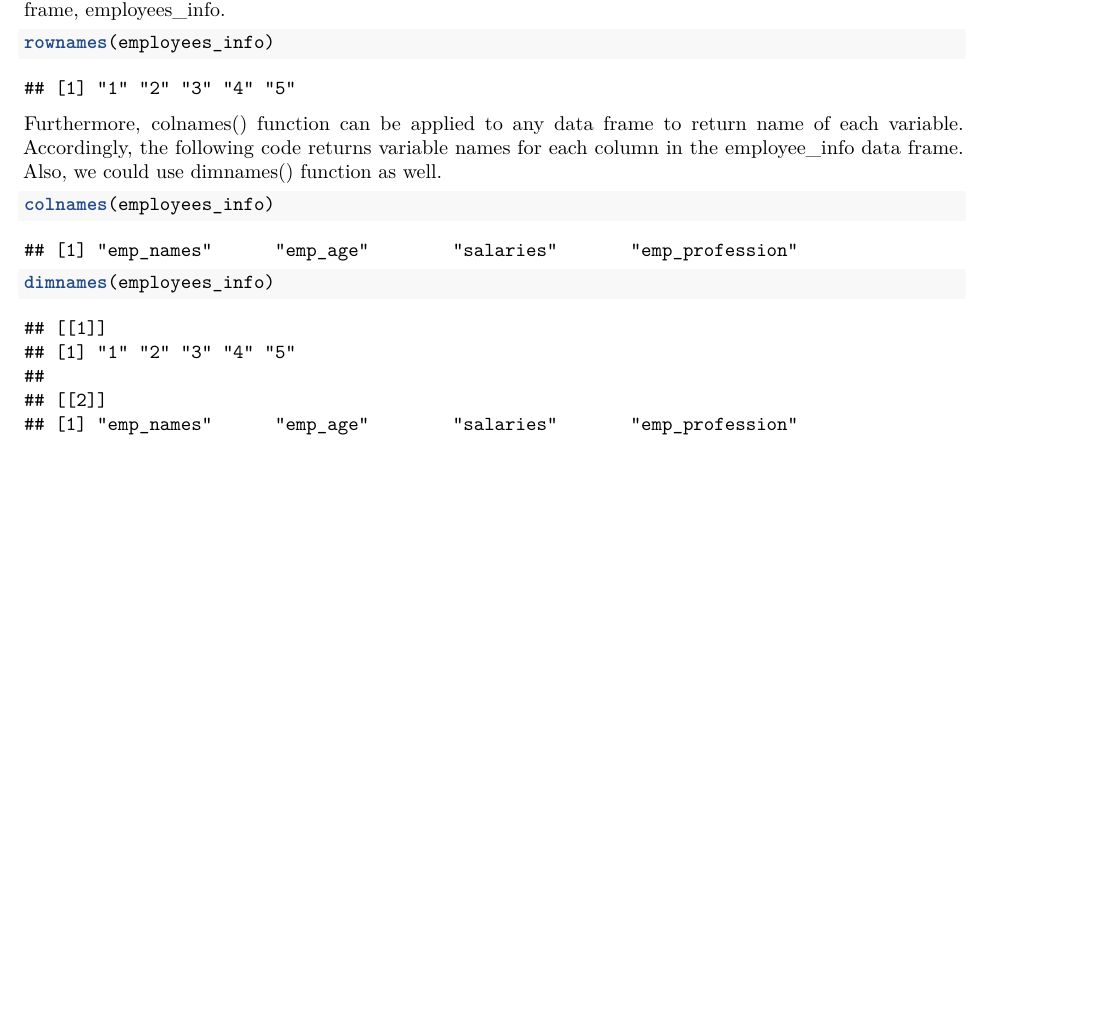
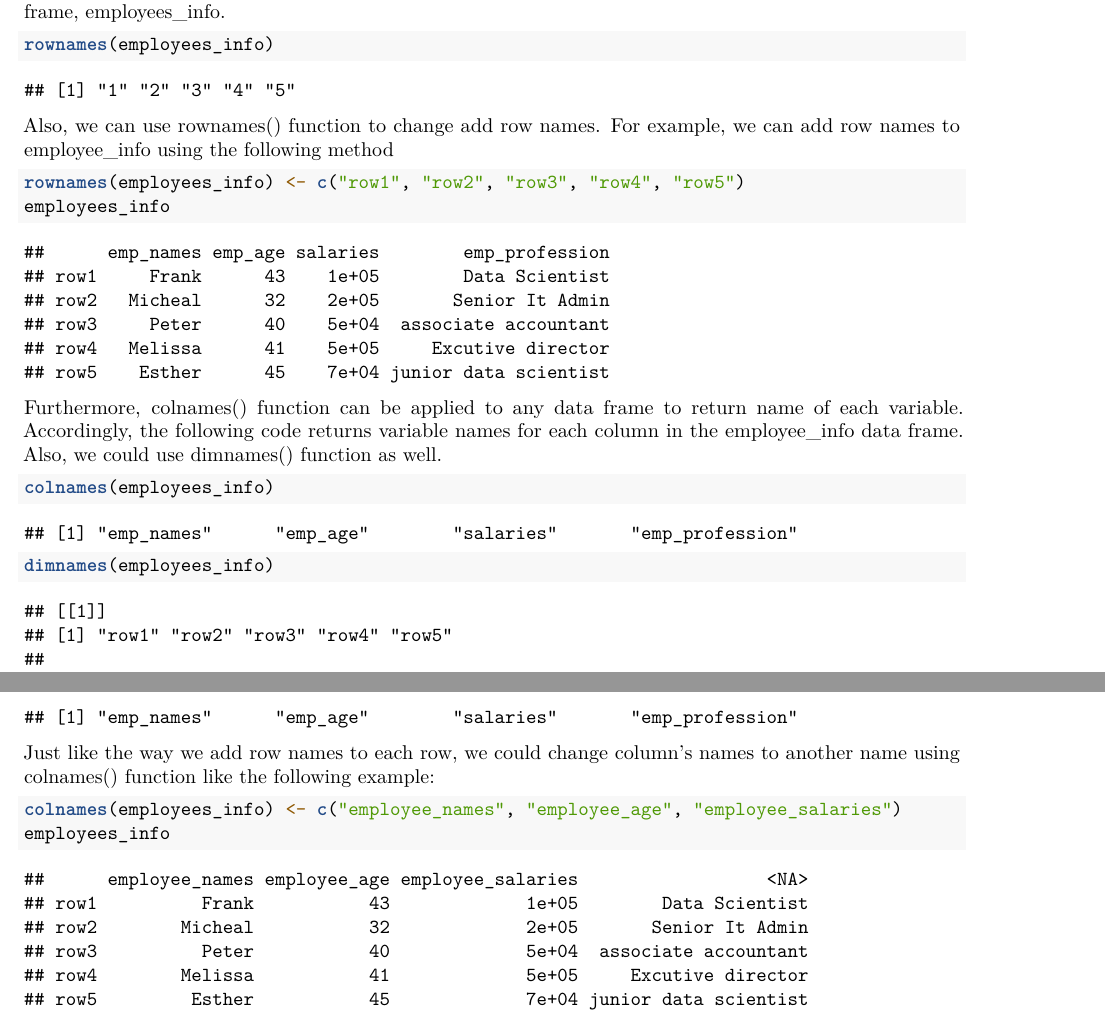
Before and after one commit to tincorpai/LearningR, an R Markdown document (DataFrame.Rmd): part of page 2 of 4 before the commit and two parts of pages 2 and 3 of 5 after it, the two joined at a grey line, cut so that both start at the same text, the shorter picture padded with empty space. Rendered offline with R 4.5, knitr and Pandoc, then LaTeX, with nearby package versions.

Commit message:
Update on DataFrame.Rmd

````diff
--- a/DataFrame.Rmd
+++ b/DataFrame.Rmd
@@ -69,10 +69,22 @@ rownames() function to data frame. For example, Using the employees_info earlier
 rownames(employees_info)
 ```
 
+Also, we can use rownames() function to change add row names. For example, we can add row names to employee_info using the following method
+```{r}
+rownames(employees_info) <- c("row1", "row2", "row3", "row4", "row5")
+employees_info
+```
+
 Furthermore, colnames() function can be applied to any data frame to return name of each variable. Accordingly, the following code returns variable names for each column in the employee_info data frame. Also, we could use dimnames() function as well.
 ```{r}
 colnames(employees_info)
 dimnames(employees_info)
+```
+
+Just like the way we add row names to each row, we could change column's names to another name using colnames() function like the following example:
+```{r}
+colnames(employees_info) <- c("employee_names", "employee_age", "employee_salaries")
+employees_info
 ```
 
 
````
